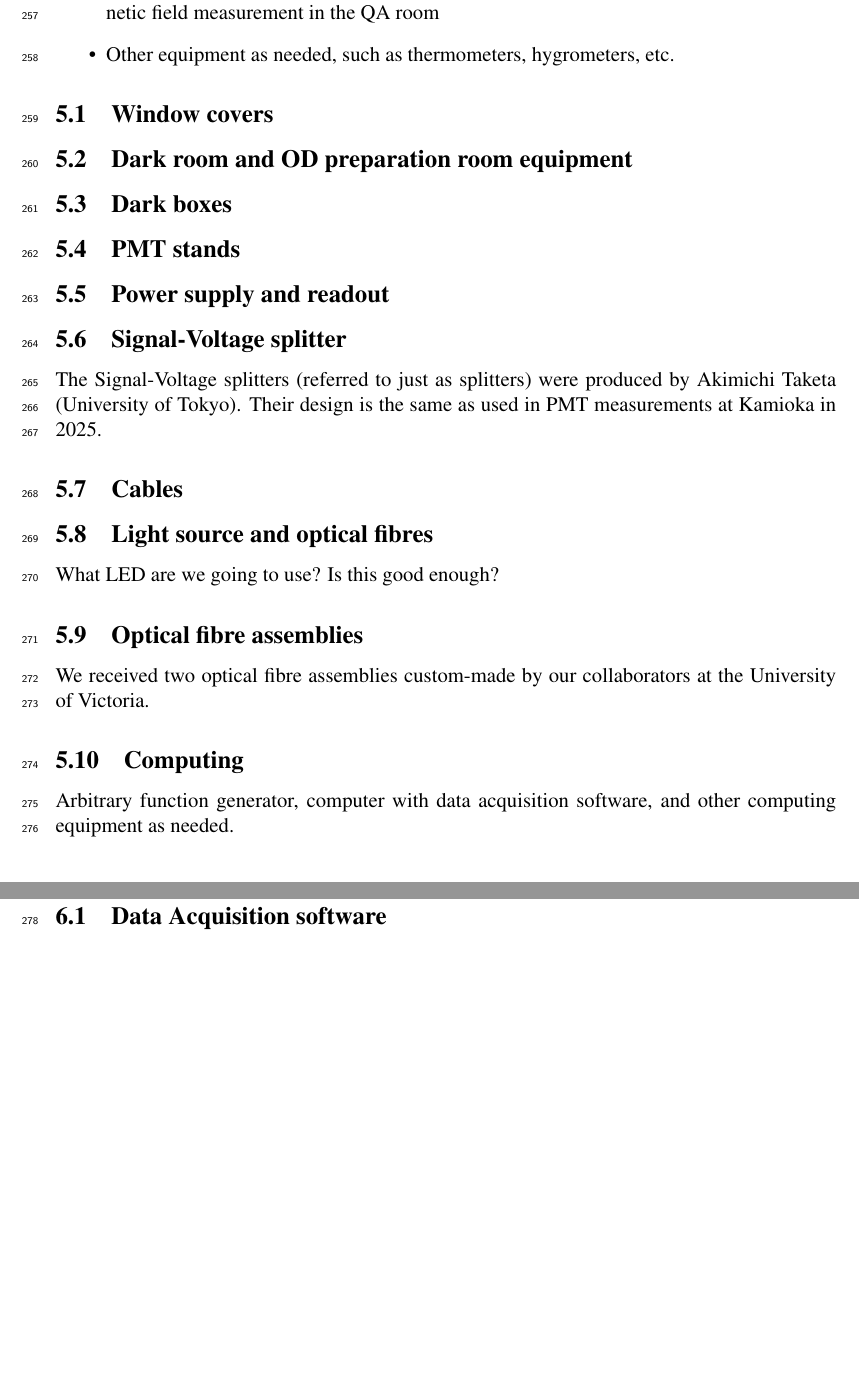
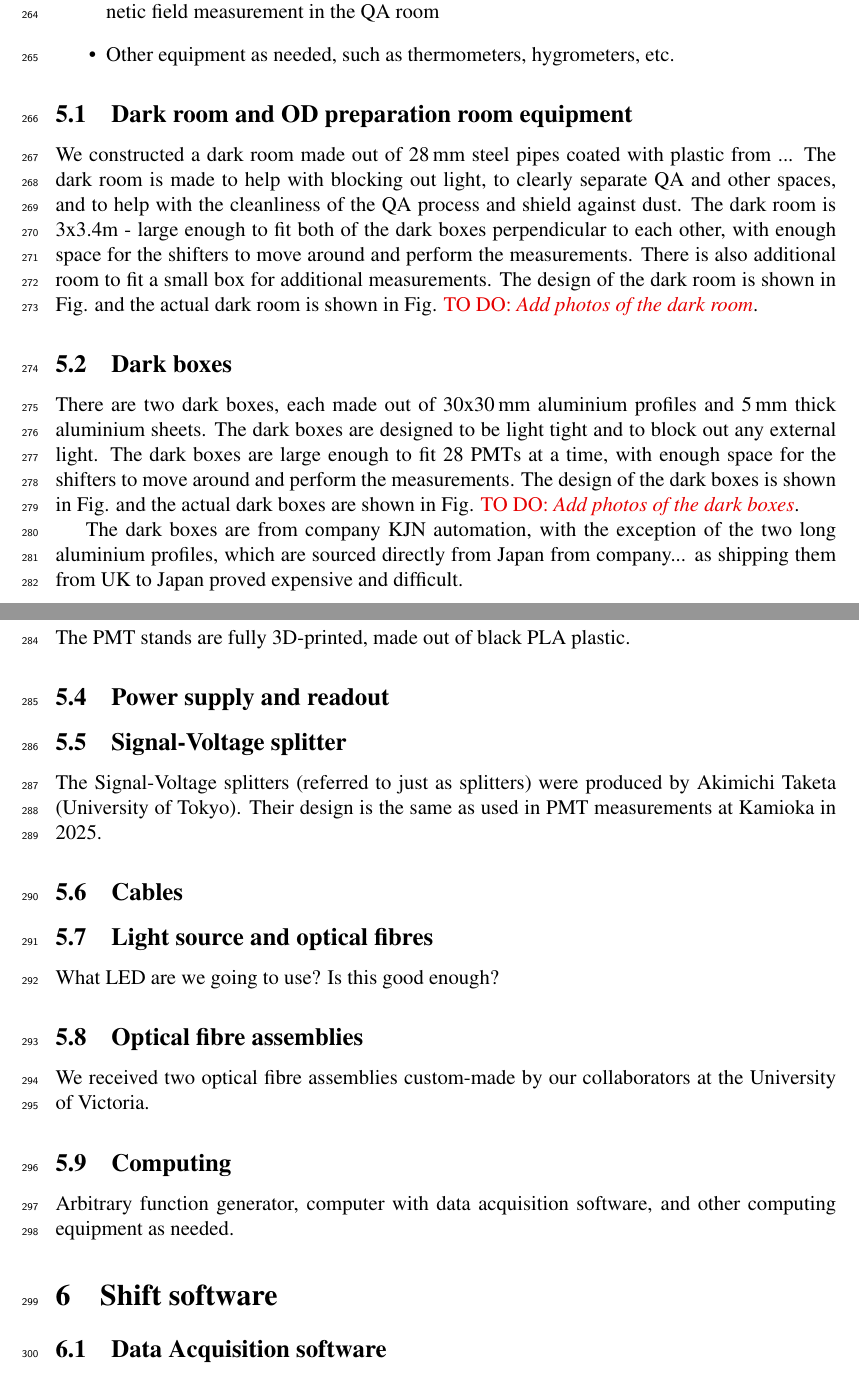
Before and after one commit to rkralik5/HyperK_OD_PMT_QA, a LaTeX paper (Documentation/OD_PMT_QA_Technote/QualityAssuranceODPMT.tex): two parts of pages 10 and 11 of 12 before the commit and two parts of pages 10 and 11 of 13 after it, joined at a grey line, cut so that both start at the same text, the shorter picture padded with empty space. Compiled offline with pdfLaTeX.

Commit message:
Adding free-typed description of the window covers, dark room, and dark boxes

```diff
--- a/Documentation/OD_PMT_QA_Technote/QualityAssuranceODPMT.tex
+++ b/Documentation/OD_PMT_QA_Technote/QualityAssuranceODPMT.tex
@@ -327,13 +330,18 @@ The equipment will be shipped to Japan in the first half of 2026 and will be ins
   \item Other equipment as needed, such as thermometers, hygrometers, etc.
 \end{itemize}
 
-\subsection{Window covers}
-
 \subsection{Dark room and OD preparation room equipment}
 
+We constructed a dark room made out of 28\,mm steel pipes coated with plastic from ... The dark room is made to help with blocking out light, to clearly separate QA and other spaces, and to help with the cleanliness of the QA process and shield against dust. The dark room is 3x3.4m - large enough to fit both of the dark boxes perpendicular to each other, with enough space for the shifters to move around and perform the measurements. There is also additional room to fit a small box for additional measurements. The design of the dark room is shown in Fig. and the actual dark room is shown in Fig. \todo{Add photos of the dark room}.
+
 \subsection{Dark boxes}
+There are two dark boxes, each made out of 30x30\,mm aluminium profiles and 5\,mm thick aluminium sheets. The dark boxes are designed to be light tight and to block out any external light. The dark boxes are large enough to fit 28 PMTs at a time, with enough space for the shifters to move around and perform the measurements. The design of the dark boxes is shown in Fig. and the actual dark boxes are shown in Fig. \todo{Add photos of the dark boxes}.
+
+The dark boxes are from company KJN automation, with the exception of the two long aluminium profiles, which are sourced directly from Japan from company... as shipping them from UK to Japan proved expensive and difficult.
 
 \subsection{PMT stands}
+
+The PMT stands are fully 3D-printed, made out of black PLA plastic.
 
 \subsection{Power supply and readout}
 
```
Also changed, not shown: Documentation/OD_PMT_QA_Technote/QualityAssuranceODPMT.tex (5 more changed lines), 1 other file.
